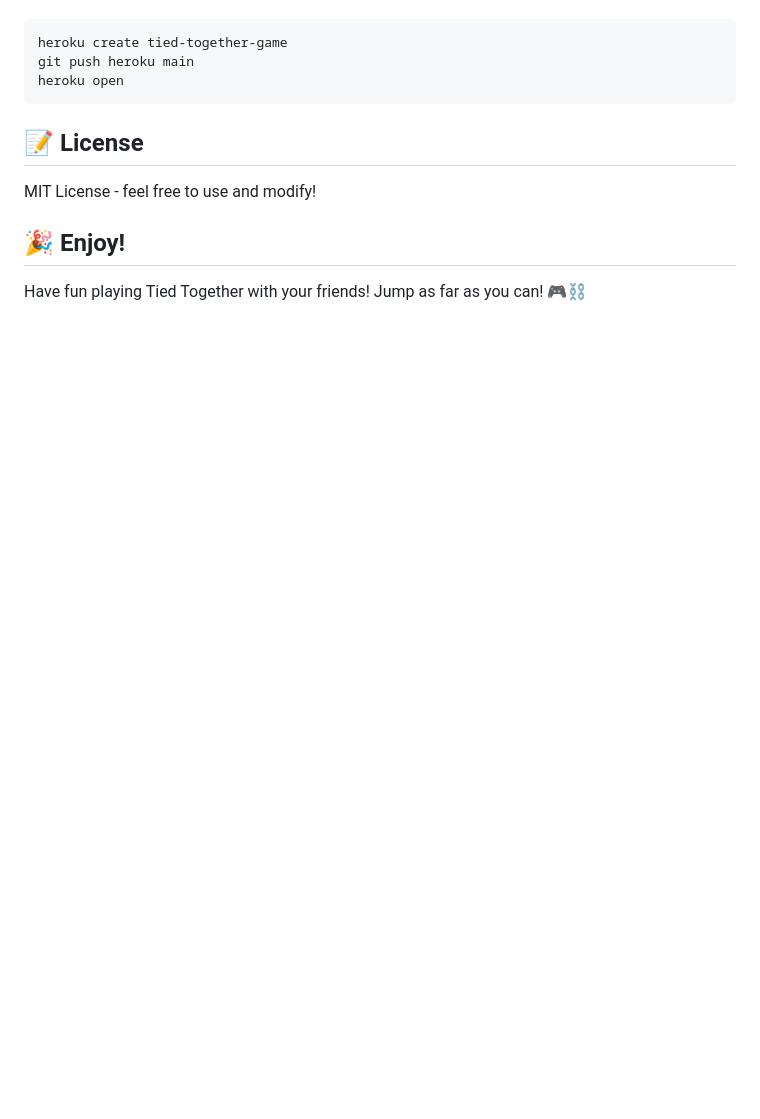
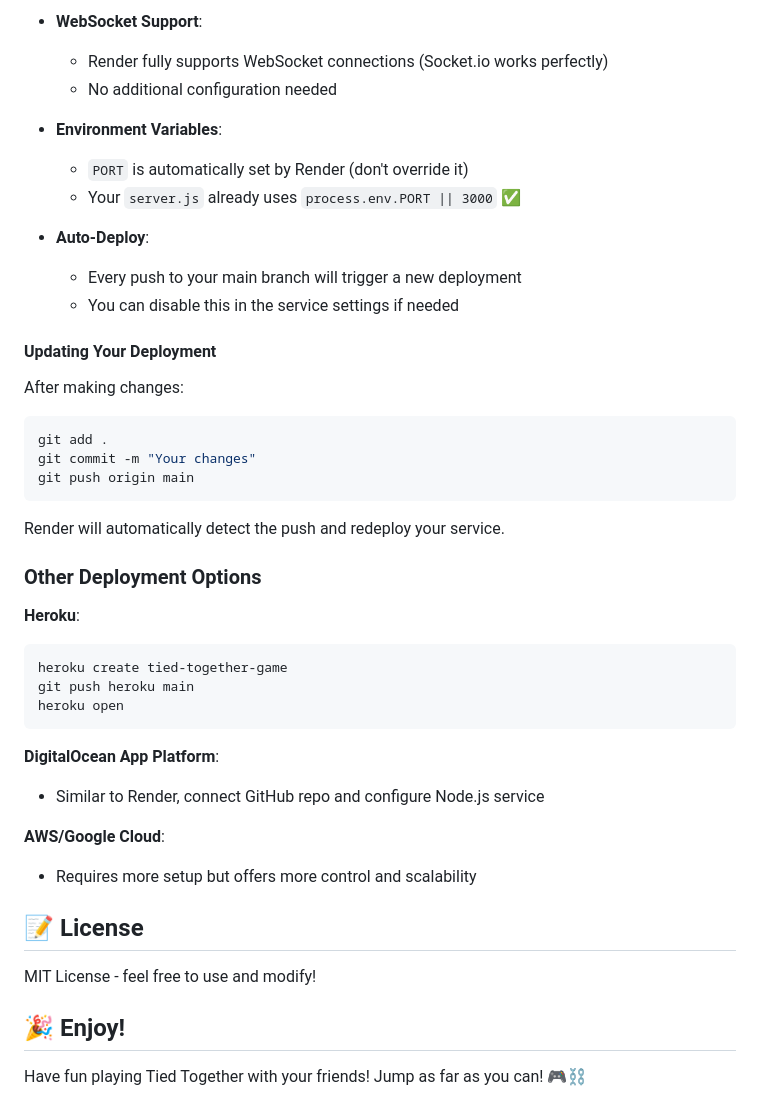
Before and after one commit to dmtrung14-misc/tied_together, a Markdown page: README.md, the part around one of its changes. GitHub-like rendering; blank space fills up the shorter version.

````diff
--- a/README.md
+++ b/README.md
@@ -233,8 +298,40 @@ Example for Heroku:
+- **WebSocket Support**:
+  - Render fully supports WebSocket connections (Socket.io works perfectly)
+  - No additional configuration needed
+
+- **Environment Variables**:
+  - `PORT` is automatically set by Render (don't override it)
+  - Your `server.js` already uses `process.env.PORT || 3000` ✅
+
+- **Auto-Deploy**:
+  - Every push to your main branch will trigger a new deployment
+  - You can disable this in the service settings if needed
+
+#### Updating Your Deployment
+
+After making changes:
+```bash
+git add .
+git commit -m "Your changes"
+git push origin main
+```
+
+Render will automatically detect the push and redeploy your service.
+
+### Other Deployment Options
+
+**Heroku**:
 ```bash
 heroku create tied-together-game
 git push heroku main
 heroku open
 ```
+
+**DigitalOcean App Platform**:
+- Similar to Render, connect GitHub repo and configure Node.js service
+
+**AWS/Google Cloud**:
+- Requires more setup but offers more control and scalability
 
 ## 📝 License
 
````
Also changed, not shown: other parts of README.md (+73 -8 lines).
